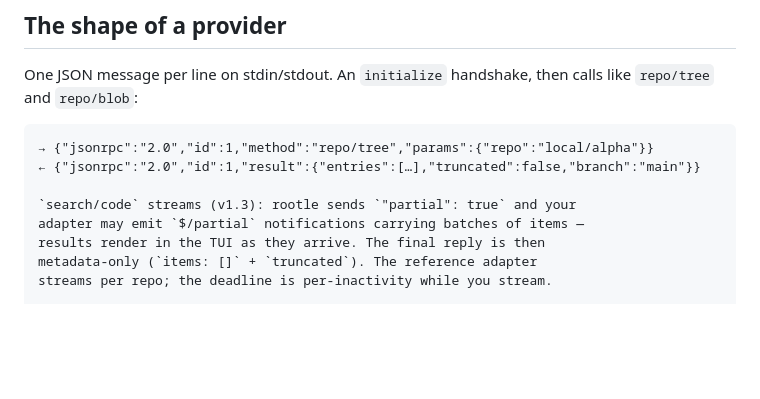
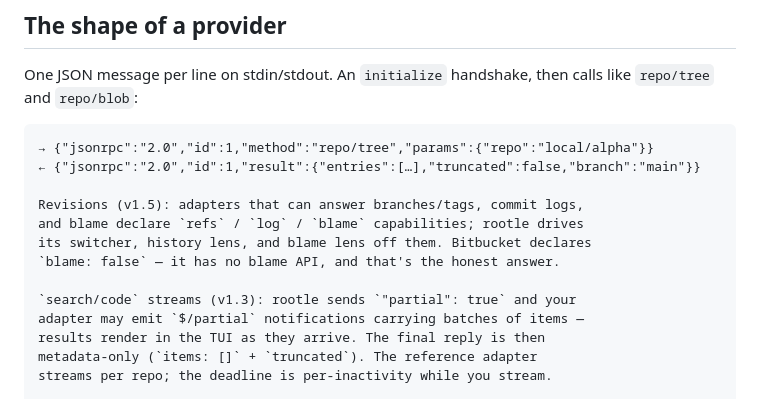
Before and after one commit to rootledev/rootledev.github.io, a Markdown page: website/providers.md, the part around the change. Drawn GitHub-style; blank space fills up the shorter version.

Commit message:
docs(site): roadmap ships revisions + updates; protocol page notes v1.5

```diff
--- a/website/providers.md
+++ b/website/providers.md
@@ -57,6 +57,11 @@ then calls like `repo/tree` and `repo/blob`:
 → {"jsonrpc":"2.0","id":1,"method":"repo/tree","params":{"repo":"local/alpha"}}
 ← {"jsonrpc":"2.0","id":1,"result":{"entries":[…],"truncated":false,"branch":"main"}}
 
+Revisions (v1.5): adapters that can answer branches/tags, commit logs,
+and blame declare `refs` / `log` / `blame` capabilities; rootle drives
+its switcher, history lens, and blame lens off them. Bitbucket declares
+`blame: false` — it has no blame API, and that's the honest answer.
+
 `search/code` streams (v1.3): rootle sends `"partial": true` and your
 adapter may emit `$/partial` notifications carrying batches of items —
 results render in the TUI as they arrive. The final reply is then
```
Also changed, not shown: doc/roadmap.md (+10 -7 lines).
